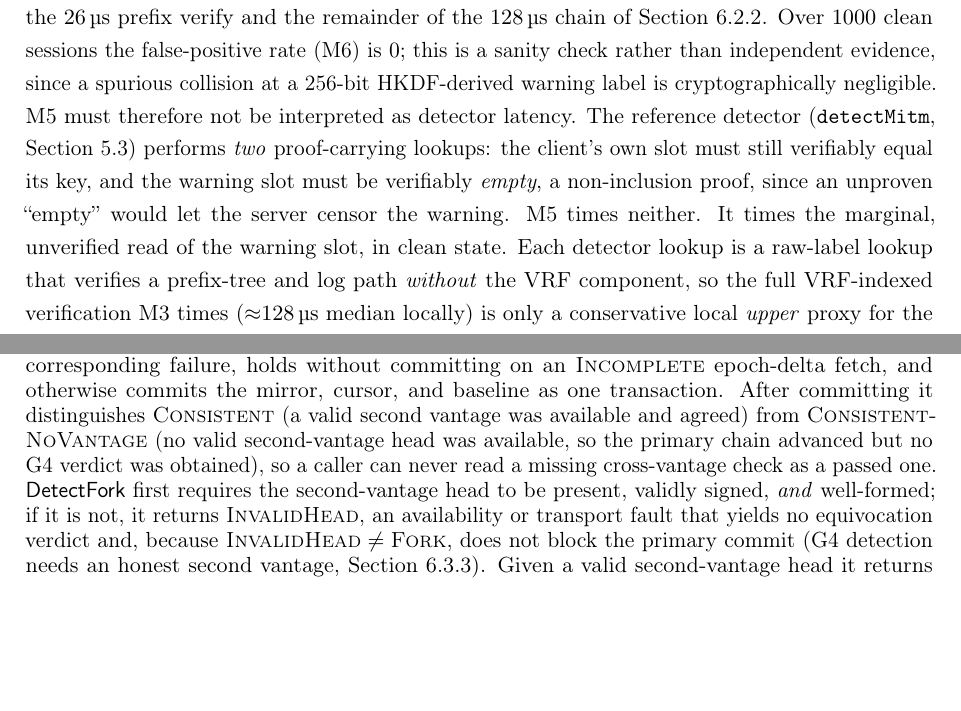
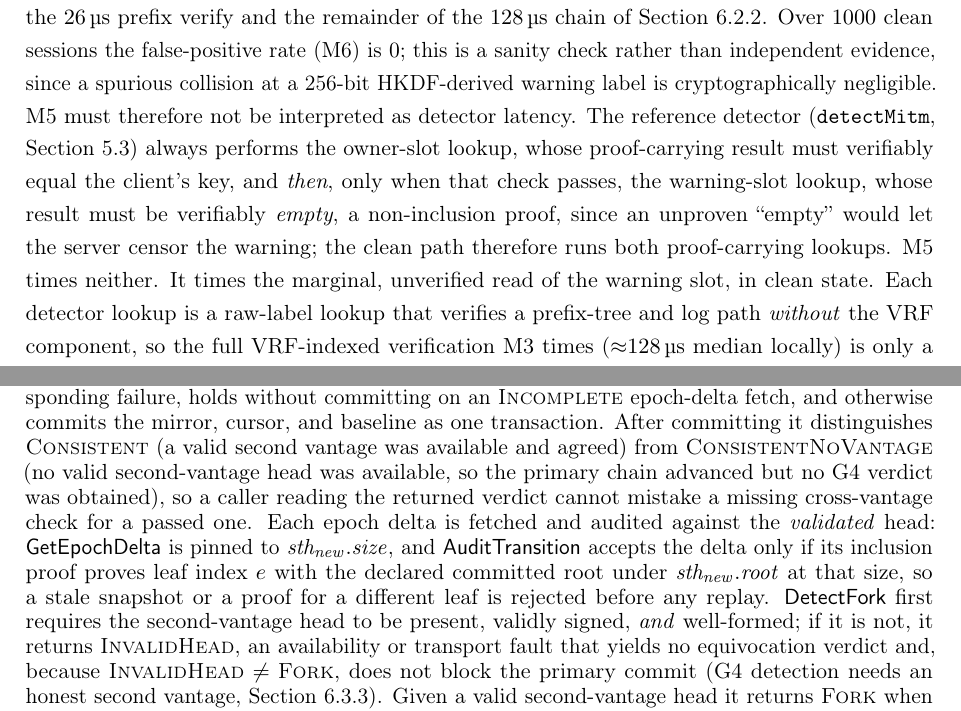
Before and after one commit to msislaam46/duet-thesis, a LaTeX thesis (main.tex, which reads chapters/appendix-b-algorithms.tex, chapters/ch6-evaluation.tex): two parts of pages 94 and 133 of 162, joined at a grey line, cut so that both start at the same text, the shorter picture padded with empty space. Compiled offline with pdfLaTeX.

Commit message:
Round-25 (thesis): conditional two-lookup detection wording; trim Algorithm 7 comments; typed-verdict prose
Benchmarks 3.1: the later evaluation passage no longer says detectMitm
unconditionally "performs two proof-carrying lookups". It now states the real
control flow: the owner-slot lookup always runs, and only when it verifies and
matches does the warning-slot lookup follow, so the clean path runs both.

Algorithms 5.2: trim the inline comments Round-24 added -- drop the "delta pinned
to the signed tree size" note that merely restated the new argument, and shorten
the Unavailable/no-G4 annotations to short retry/state markers. The signed-root
and signed-size binding (GetEpochDelta pinned to sth.size; AuditTransition
accepting only a proof of leaf index e under sth.root at that size) is now stated
once in the preceding paragraph.
5.3: "so a caller can never read a missing cross-vantage check as a passed one"
-> "so a caller reading the returned verdict cannot mistake a missing
cross-vantage check for a passed one" (the executable now returns a typed
PollStatus, so the returned-verdict framing is accurate).

Co-Authored-By: Claude Opus 4.8 <noreply@anthropic.com>

```diff
--- a/chapters/appendix-b-algorithms.tex
+++ b/chapters/appendix-b-algorithms.tex
@@ -359,8 +359,12 @@ primary head cannot be fetched or parsed, alarms and returns \textsc{Malformed},
 without committing on an \textsc{Incomplete} epoch-delta fetch, and otherwise commits the mirror,
 cursor, and baseline as one transaction. After committing it distinguishes \textsc{Consistent} (a valid
 second vantage was available and agreed) from \textsc{ConsistentNoVantage} (no valid second-vantage head
-was available, so the primary chain advanced but no G4 verdict was obtained), so a caller can never read
-a missing cross-vantage check as a passed one.
+was available, so the primary chain advanced but no G4 verdict was obtained), so a caller reading the
+returned verdict cannot mistake a missing cross-vantage check for a passed one. Each epoch delta is
+fetched and audited against the \emph{validated} head: \textsf{GetEpochDelta} is pinned to
+$\mathit{sth_{new}}.\mathit{size}$, and \textsf{AuditTransition} accepts the delta only if its inclusion
+proof proves leaf index $e$ with the declared committed root under $\mathit{sth_{new}}.\mathit{root}$ at
+that size, so a stale snapshot or a proof for a different leaf is rejected before any replay.
 \textsf{DetectFork} first requires the second-vantage head to be present, validly signed, \emph{and}
 well-formed; if it is not, it returns \textsc{InvalidHead}, an availability or transport fault that
 yields no equivocation verdict and, because $\textsc{InvalidHead}\ne\textsc{Fork}$, does not block the
--- a/chapters/ch6-evaluation.tex
+++ b/chapters/ch6-evaluation.tex
@@ -349,10 +349,11 @@ prefix verify and the remainder of the \SI{128}{\micro\second} chain of \cref{ss
 sessions the false-positive rate (M6) is \num{0}; this is a sanity check rather than independent
 evidence, since a spurious collision at a 256-bit HKDF-derived warning label is cryptographically
 negligible. M5 must therefore not be interpreted as detector latency. The reference detector
-(\texttt{detectMitm}, \cref{sec:impl-signal}) performs \emph{two} proof-carrying lookups: the client's
-own slot must still verifiably equal its key, and the warning slot must be verifiably \emph{empty},
-a non-inclusion proof, since an unproven ``empty'' would let the server censor the warning. M5 times
-neither. It times the marginal, unverified read of the warning slot, in clean state. Each detector lookup is a
+(\texttt{detectMitm}, \cref{sec:impl-signal}) always performs the owner-slot lookup, whose proof-carrying
+result must verifiably equal the client's key, and \emph{then}, only when that check passes, the
+warning-slot lookup, whose result must be verifiably \emph{empty}, a non-inclusion proof, since an
+unproven ``empty'' would let the server censor the warning; the clean path therefore runs both
+proof-carrying lookups. M5 times neither. It times the marginal, unverified read of the warning slot, in clean state. Each detector lookup is a
 raw-label lookup that verifies a prefix-tree and log path \emph{without} the VRF component, so the full
 VRF-indexed verification M3 times ($\approx$\SI{128}{\micro\second} median locally) is only a
 conservative local \emph{upper} proxy for the verification work of one such lookup, not a measurement
```
Also changed, not shown: chapters/appendix-b-algorithms.tex (6 more changed lines).
